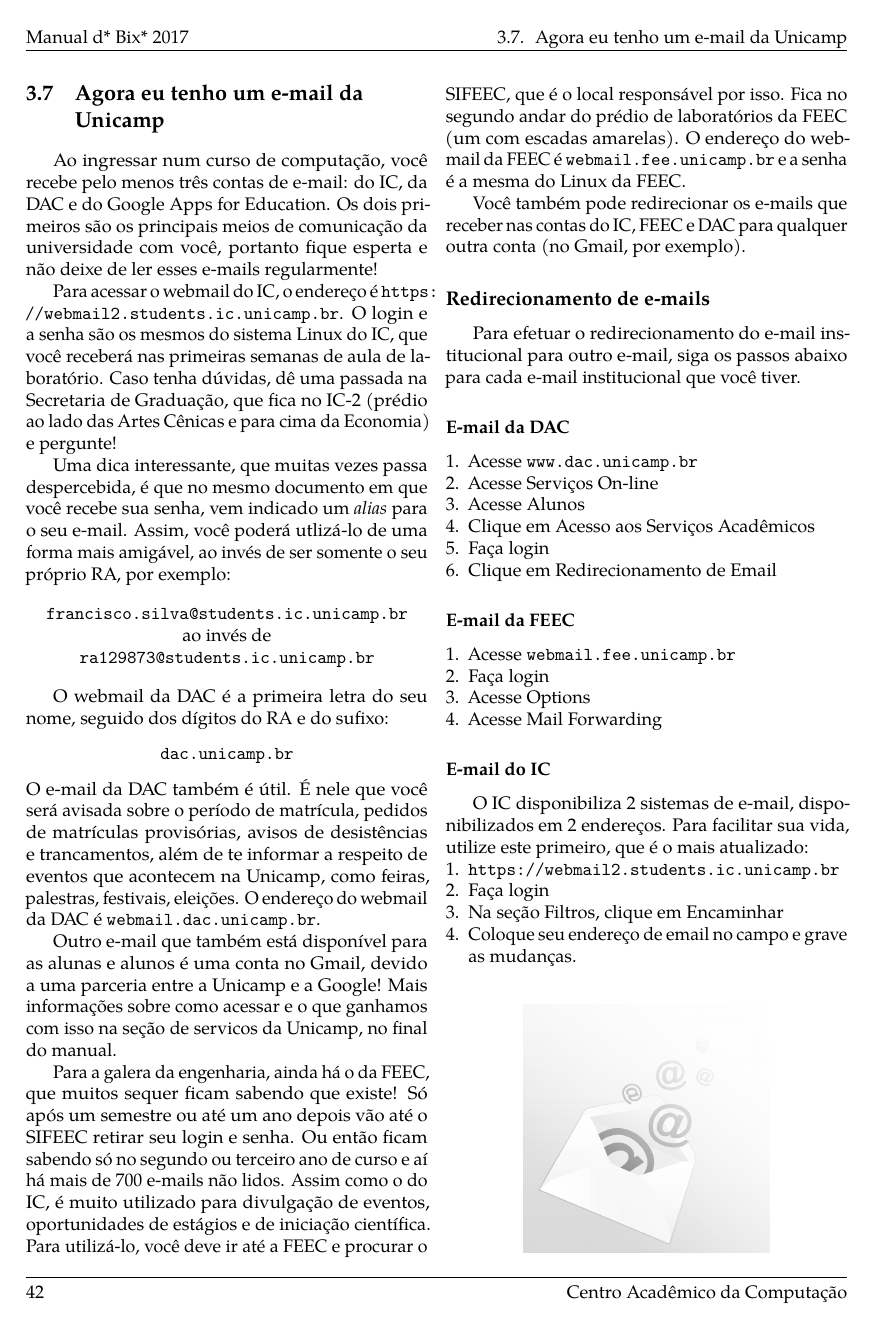
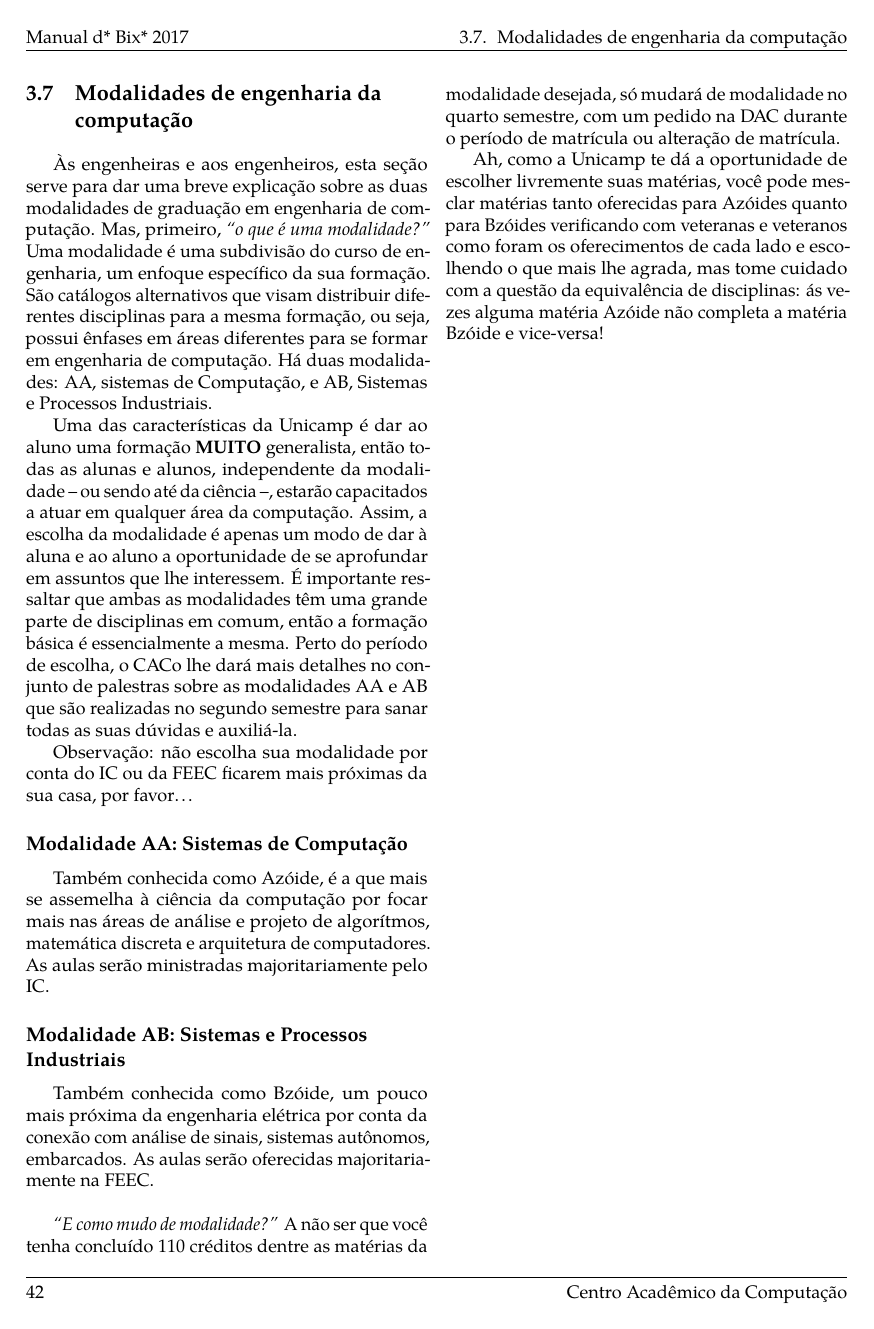
Before and after one commit to cacounicamp/Manual-do-Bixo, a LaTeX book (manual_do_bixo.tex, which reads 03-unicamp/modalidades.tex): page 52 of 71 before the commit and page 52 of 73 after it. Compiled offline with pdfLaTeX.

Commit message:
Adicionando trecho sobre modalidades AA e AB de engenharia (#145) (Closes #134)

```diff
--- /dev/null
+++ b/03-unicamp/modalidades.tex
@@ -0,0 +1,52 @@
+% Este arquivo .tex será incluído no arquivo .tex principal. Não é preciso
+% declarar nenhum cabeçalho
+
+\section{Modalidades de engenharia da computação}
+
+Às engenheiras e aos engenheiros, esta seção serve para dar uma breve
+explicação sobre as duas modalidades de graduação em engenharia de computação.
+Mas, primeiro, {\emph{``o que é uma modalidade?''}} Uma modalidade é uma
+subdivisão do curso de engenharia, um enfoque específico da sua formação. São
+catálogos alternativos que visam distribuir diferentes disciplinas para a mesma
+formação, ou seja, possui ênfases em áreas diferentes para se formar em
+engenharia de computação. Há duas modalidades: AA, sistemas de Computação, e
+AB, Sistemas e Processos Industriais.
+
+Uma das características da Unicamp é dar ao aluno uma formação \textbf{MUITO}
+generalista, então todas as alunas e alunos, independente da modalidade -- ou
+sendo até da ciência --, estarão capacitados a atuar em qualquer área da
+computação. Assim, a escolha da modalidade é apenas um modo de dar à aluna e ao
+aluno a oportunidade de se aprofundar em assuntos que lhe interessem. É
+importante ressaltar que ambas as modalidades têm uma grande parte de
+disciplinas em comum, então a formação básica é essencialmente a mesma. Perto
+do período de escolha, o CACo lhe dará mais detalhes no conjunto de palestras
+sobre as modalidades AA e AB que são realizadas no segundo semestre para sanar
+todas as suas dúvidas e auxiliá-la.
+
+Observação: não escolha sua modalidade por conta do IC ou da FEEC ficarem mais
+próximas da sua casa, por favor{\dots}
+
+\subsection{Modalidade AA: Sistemas de Computação}
+
+Também conhecida como Azóide, é a que mais se assemelha à ciência da computação
+por focar mais nas áreas de análise e projeto de algorítmos, matemática
+discreta e arquitetura de computadores. As aulas serão ministradas
+majoritariamente pelo IC.
+
+\subsection{Modalidade AB: Sistemas e Processos Industriais}
+
+Também conhecida como Bzóide, um pouco mais próxima da engenharia elétrica por
+conta da conexão com análise de sinais, sistemas autônomos, embarcados. As
+aulas serão oferecidas majoritariamente na FEEC.\\ % pulamos mais uma linha ;)
+
+{\emph{``E como mudo de modalidade?''}} A não ser que você tenha concluído 110
+créditos dentre as matérias da modalidade desejada, só mudará de modalidade no
+quarto semestre, com um pedido na DAC durante o período de matrícula ou
+alteração de matrícula.
+
+Ah, como a Unicamp te dá a oportunidade de escolher livremente suas matérias,
+você pode mesclar matérias tanto oferecidas para Azóides quanto para Bzóides
+verificando com veteranas e veteranos como foram os oferecimentos de cada lado
+e escolhendo o que mais lhe agrada, mas tome cuidado com a questão da
+equivalência de disciplinas: ás vezes alguma matéria Azóide não completa a
+matéria Bzóide e vice-versa!
```
Also changed, not shown: manual_do_bixo.tex (+3 -0 lines).
